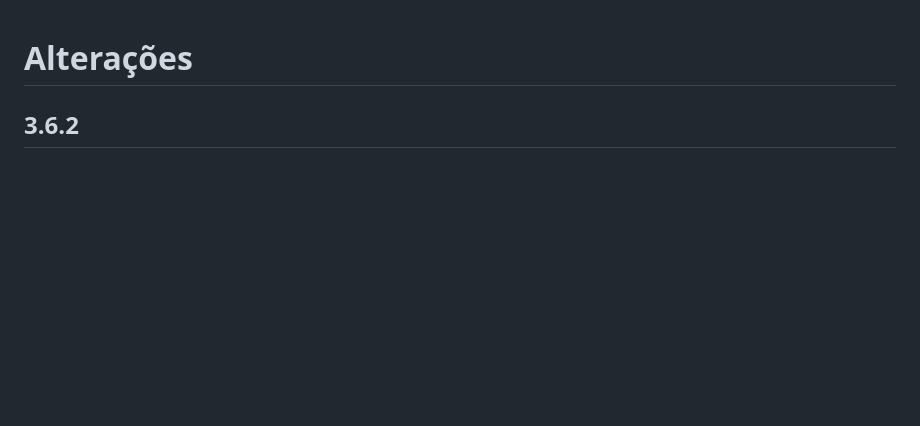
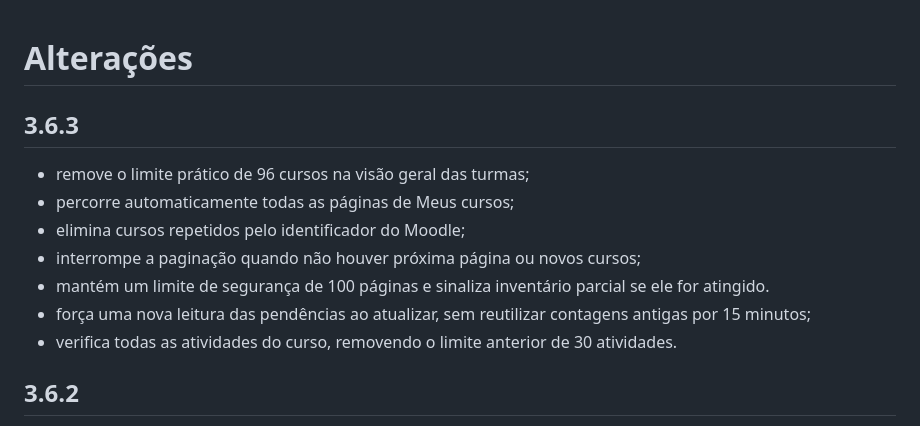
Before and after one commit to euriconetoia-cmyk/Assistente-EaD-SENAI, a Markdown page: CHANGELOG.md, the part around the change. Drawn GitHub-style; blank space fills up the shorter version.

Commit message:
Atualiza CHANGELOG.md para a versão 3.6.3

```diff
--- a/CHANGELOG.md
+++ b/CHANGELOG.md
@@ -1,4 +1,14 @@
 # Alterações
+
+## 3.6.3
+
+- remove o limite prático de 96 cursos na visão geral das turmas;
+- percorre automaticamente todas as páginas de Meus cursos;
+- elimina cursos repetidos pelo identificador do Moodle;
+- interrompe a paginação quando não houver próxima página ou novos cursos;
+- mantém um limite de segurança de 100 páginas e sinaliza inventário parcial se ele for atingido.
+- força uma nova leitura das pendências ao atualizar, sem reutilizar contagens antigas por 15 minutos;
+- verifica todas as atividades do curso, removendo o limite anterior de 30 atividades.
 
 ## 3.6.2
 
```
